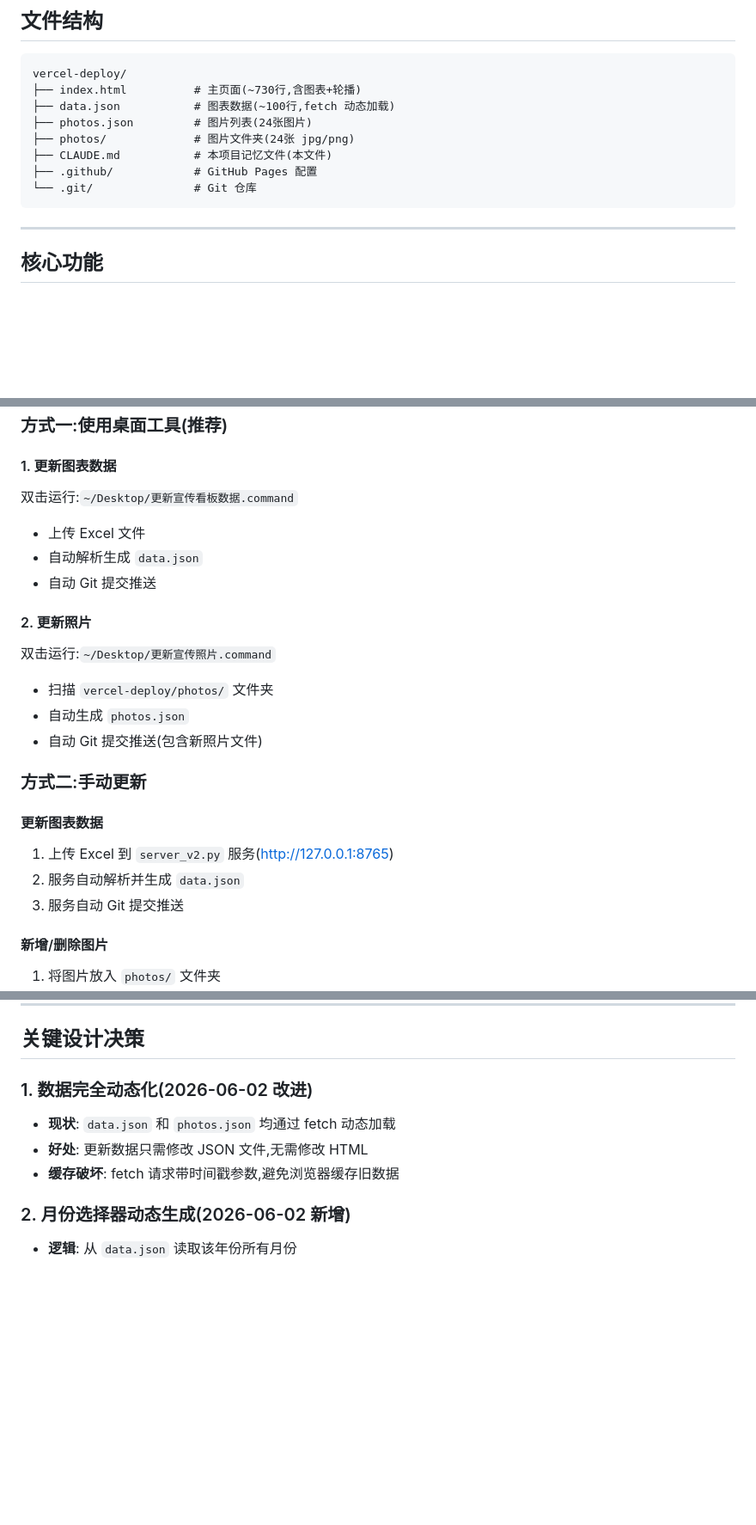
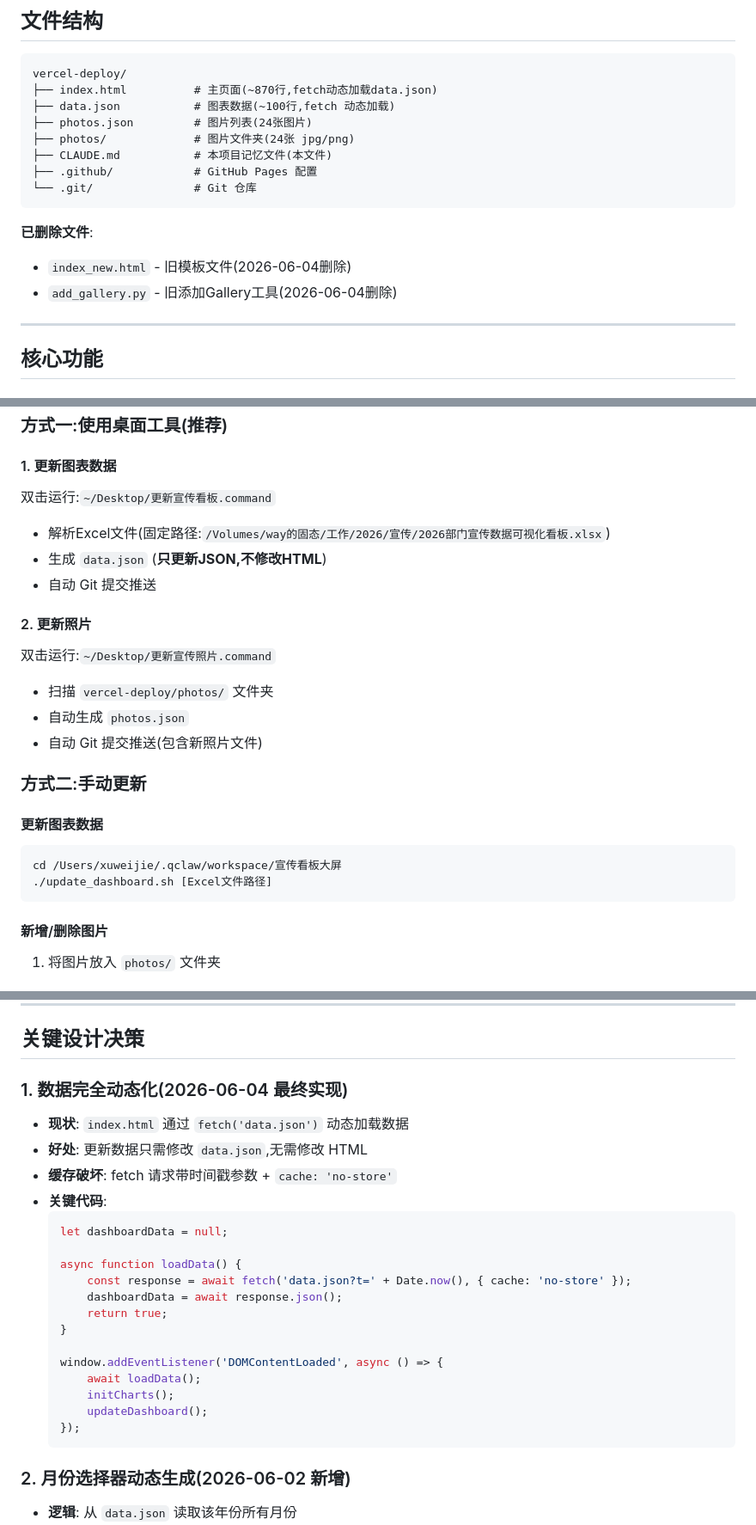
Before and after one commit to kimiwayde-xu/csair-dashboard, a Markdown page: CLAUDE.md, 3 parts joined by grey strips. Shown at 86% size. Rendered like a GitHub page; blank space fills up the shorter version.

Commit message:
docs: 同步CLAUDE.md，记录架构优化和文件清理

````diff
--- a/CLAUDE.md
+++ b/CLAUDE.md
@@ -26,7 +26,7 @@
 
 ```
 vercel-deploy/
-├── index.html          # 主页面(~730行,含图表+轮播)
+├── index.html          # 主页面(~870行,fetch动态加载data.json)
 ├── data.json           # 图表数据(~100行,fetch 动态加载)
 ├── photos.json         # 图片列表(24张图片)
 ├── photos/             # 图片文件夹(24张 jpg/png)
@@ -34,6 +34,10 @@ vercel-deploy/
 ├── .github/            # GitHub Pages 配置
 └── .git/               # Git 仓库
 ```
+
+**已删除文件**:
+- `index_new.html` - 旧模板文件(2026-06-04删除)
+- `add_gallery.py` - 旧添加Gallery工具(2026-06-04删除)
 
 ---
 
@@ -75,9 +79,9 @@ vercel-deploy/
 ### 方式一:使用桌面工具(推荐)
 
 #### 1. 更新图表数据
-双击运行:`~/Desktop/更新宣传看板数据.command`
-- 上传 Excel 文件
-- 自动解析生成 `data.json`
+双击运行:`~/Desktop/更新宣传看板.command`
+- 解析Excel文件(固定路径:`/Volumes/way的固态/工作/2026/宣传/2026部门宣传数据可视化看板.xlsx`)
+- 生成 `data.json` (**只更新JSON,不修改HTML**)
 - 自动 Git 提交推送
 
 #### 2. 更新照片
@@ -89,9 +93,10 @@ vercel-deploy/
 ### 方式二:手动更新
 
 #### 更新图表数据
-1. 上传 Excel 到 `server_v2.py` 服务(http://127.0.0.1:8765)
-2. 服务自动解析并生成 `data.json`
-3. 服务自动 Git 提交推送
+```bash
+cd /Users/xuweijie/.qclaw/workspace/宣传看板大屏
+./update_dashboard.sh [Excel文件路径]
+```
 
 #### 新增/删除图片
 1. 将图片放入 `photos/` 文件夹
@@ -123,10 +128,26 @@ python3 -m http.server 8080
 
 ## 关键设计决策
 
-### 1. 数据完全动态化(2026-06-02 改进)
-- **现状**: `data.json` 和 `photos.json` 均通过 fetch 动态加载
-- **好处**: 更新数据只需修改 JSON 文件,无需修改 HTML
-- **缓存破坏**: fetch 请求带时间戳参数,避免浏览器缓存旧数据
+### 1. 数据完全动态化(2026-06-04 最终实现)
+- **现状**: `index.html` 通过 `fetch('data.json')` 动态加载数据
+- **好处**: 更新数据只需修改 `data.json`,无需修改 HTML
+- **缓存破坏**: fetch 请求带时间戳参数 + `cache: 'no-store'`
+- **关键代码**:
+  ```javascript
+  let dashboardData = null;
+
+  async function loadData() {
+      const response = await fetch('data.json?t=' + Date.now(), { cache: 'no-store' });
+      dashboardData = await response.json();
+      return true;
+  }
+
+  window.addEventListener('DOMContentLoaded', async () => {
+      await loadData();
+      initCharts();
+      updateDashboard();
+  });
+  ```
 
 ### 2. 月份选择器动态生成(2026-06-02 新增)
 - **逻辑**: 从 `data.json` 读取该年份所有月份
````
Also changed, not shown: other parts of CLAUDE.md (+15 -1 lines).
